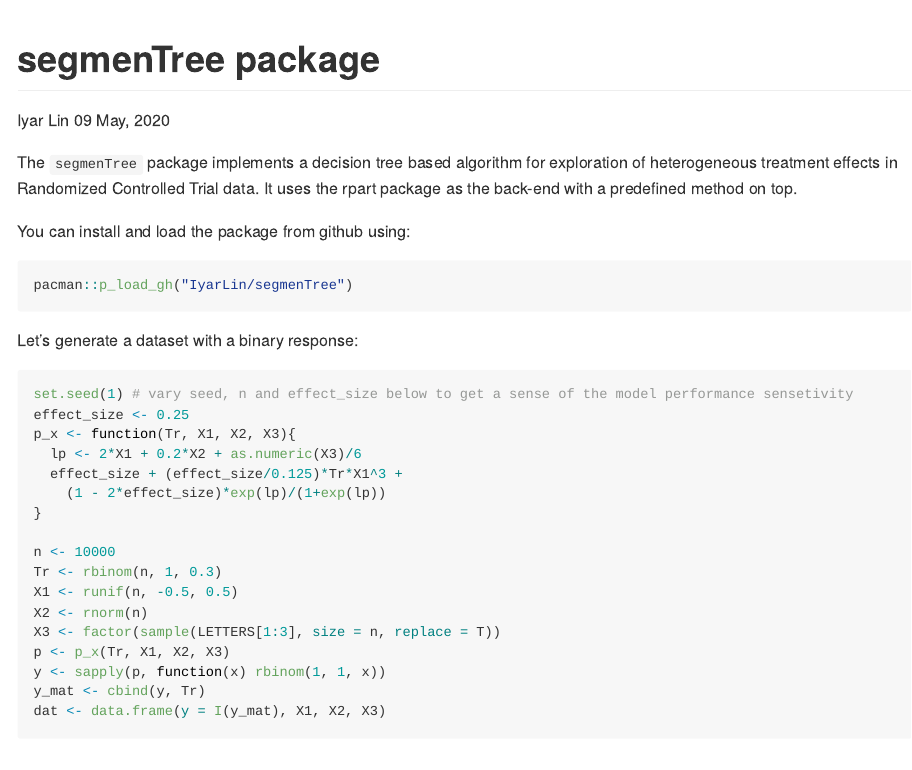
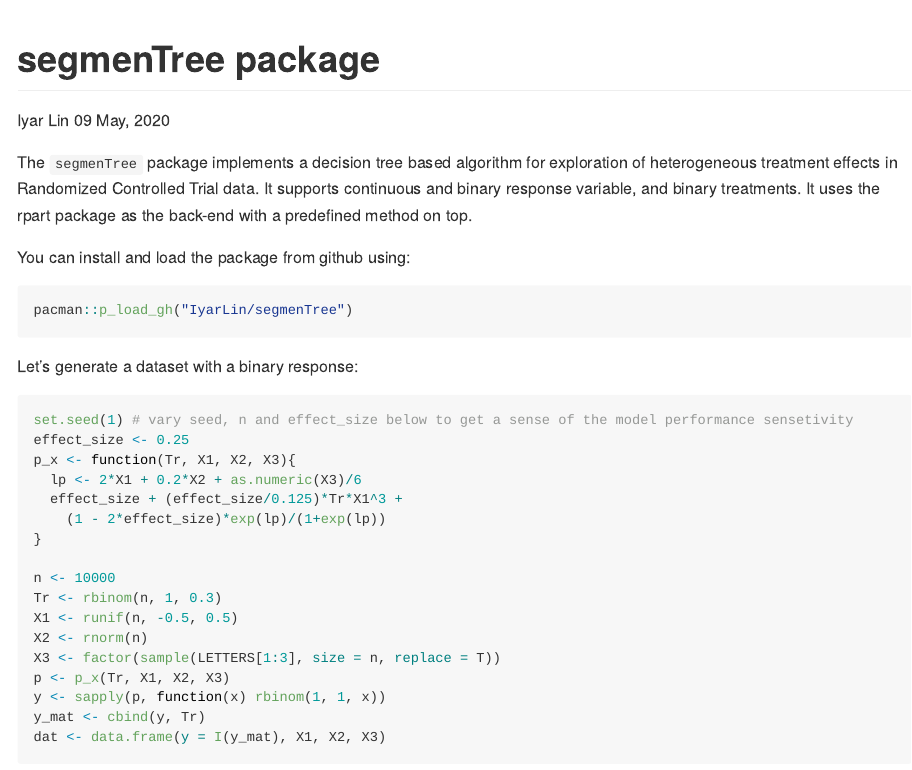
Before and after one commit to IyarLin/segmenTree, an R Markdown document (README.Rmd): the page in a window 1100 px wide, from its top. The pictures show the output file README.md that the author committed with the source, drawn offline in the style of GitHub.

Commit message:
fixed documentation

````diff
--- a/README.Rmd
+++ b/README.Rmd
@@ -12,7 +12,7 @@ knitr::opts_chunk$set(echo = TRUE)
 ```{r generate example file, eval=FALSE, echo=F}
 knitr::purl("README.Rmd", output = "examples/segmenTree_example.R")
 ```
-The `segmenTree` package implements a decision tree based algorithm for exploration of heterogeneous treatment effects in Randomized Controlled Trial data. It uses the rpart package as the back-end with a predefined method on top.
+The `segmenTree` package implements a decision tree based algorithm for exploration of heterogeneous treatment effects in Randomized Controlled Trial data. It supports continuous and binary response variable, and binary treatments. It uses the rpart package as the back-end with a predefined method on top.
 
 You can install and load the package from github using:
 
````
Also changed, not shown: README.md.
